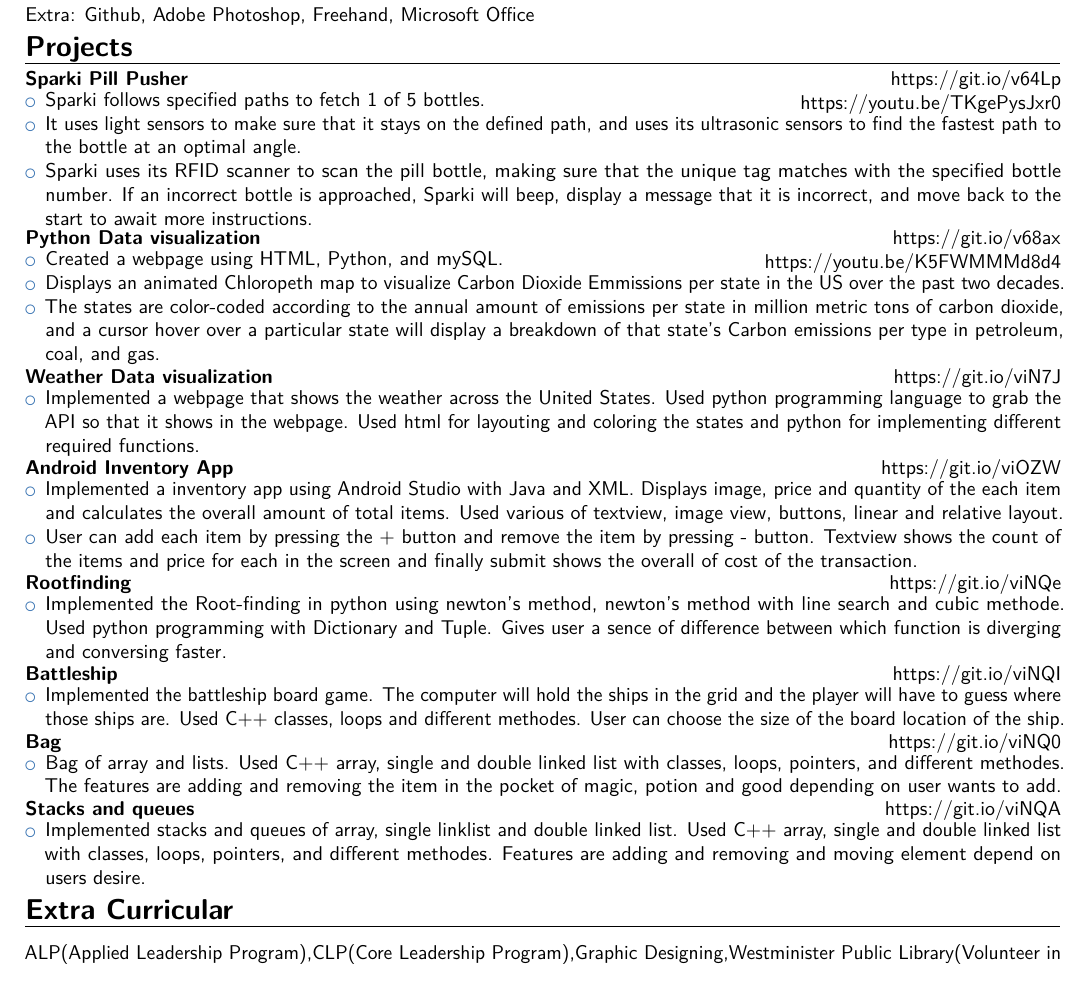
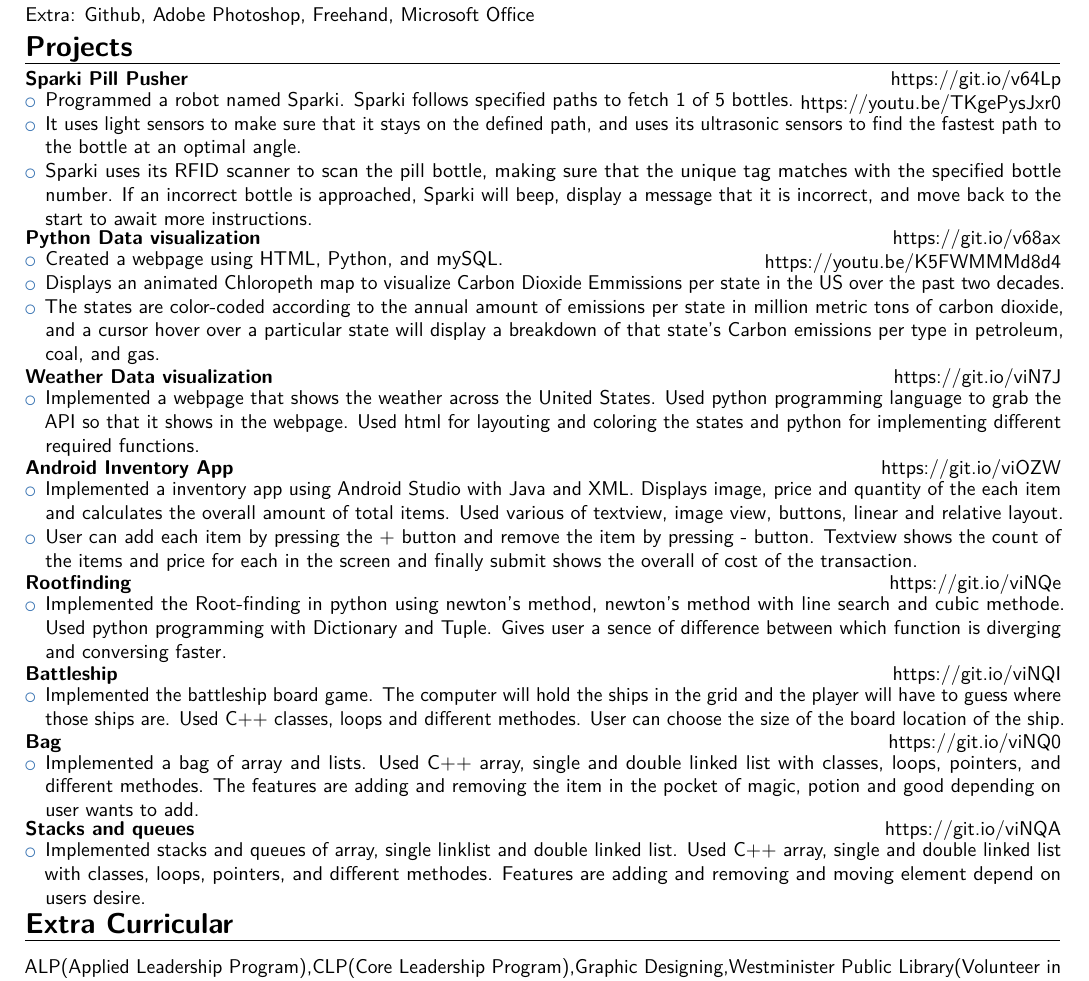
Before and after one commit to rala8730/CV, a LaTeX CV (RasmiCV.tex): part of the page, cut so that both start at the same text. Compiled offline with pdfLaTeX.

Commit message:
few changes

```diff
--- a/RasmiCV.tex
+++ b/RasmiCV.tex
@@ -90,7 +90,7 @@
 \cventry{\href{https://youtu.be/TKgePysJxr0}{\textnormal{https://youtu.be/TKgePysJxr0}}{}}{}{\textsc{\href{https://git.io/v64Lp}{Sparki Pill Pusher}}}{\href{https://git.io/v64Lp}{\textnormal{https://git.io/v64Lp}}}{}{}
 \begin{itemize}
 \vspace{-6mm}
-\item{Sparki follows specified paths to fetch 1 of 5 bottles.}
+\item{Programmed a robot named Sparki. Sparki follows specified paths to fetch 1 of 5 bottles.}
 \item{It uses light sensors to make sure that it stays on the defined path, and uses its ultrasonic sensors to find the fastest path to the bottle at an optimal angle.}
 \item{Sparki uses its RFID scanner to scan the pill bottle, making sure that the unique tag  matches with the specified bottle number. If an incorrect bottle is approached, Sparki will beep, display a message that it is incorrect, and move back to the start to await more instructions.}
 \end{itemize}
@@ -128,7 +128,7 @@
 \cventry{}{}{\textsc{\href{https://git.io/viNQ0}{Bag}}}{\href{https://git.io/viNQ0}{\textnormal{https://git.io/viNQ0}}}{}{}
 \begin{itemize}
 \vspace{-6mm}
-\item{Bag of array and lists. Used C++ array, single and double linked list with classes, loops, pointers, and different methodes. The features are adding and removing the item in the pocket of magic, potion and good depending on user wants to add.}
+\item{Implemented a bag of array and lists. Used C++ array, single and double linked list with classes, loops, pointers, and different methodes. The features are adding and removing the item in the pocket of magic, potion and good depending on user wants to add.}
 \end{itemize}
 \cventry{}{}{\textsc{\href{https://git.io/viNQA}{Stacks and queues}}}{\href{https://git.io/viNQA}{\textnormal{https://git.io/viNQA}}}{}{}
 \begin{itemize}
@@ -138,7 +138,7 @@
 %----------------------------------------------------------------------------------------
 %	INTERESTS SECTION
 %----------------------------------------------------------------------------------------
-\vspace{-4mm}
+\vspace{-5mm}
 \section{Extra Curricular}
 ALP(Applied Leadership Program),CLP(Core Leadership Program),Graphic Designing,Westminister Public Library(Volunteer in the computer class)2014, CUWIC(Women in Computing)
 
```
Also changed, not shown: RasmiCV.pdf.
